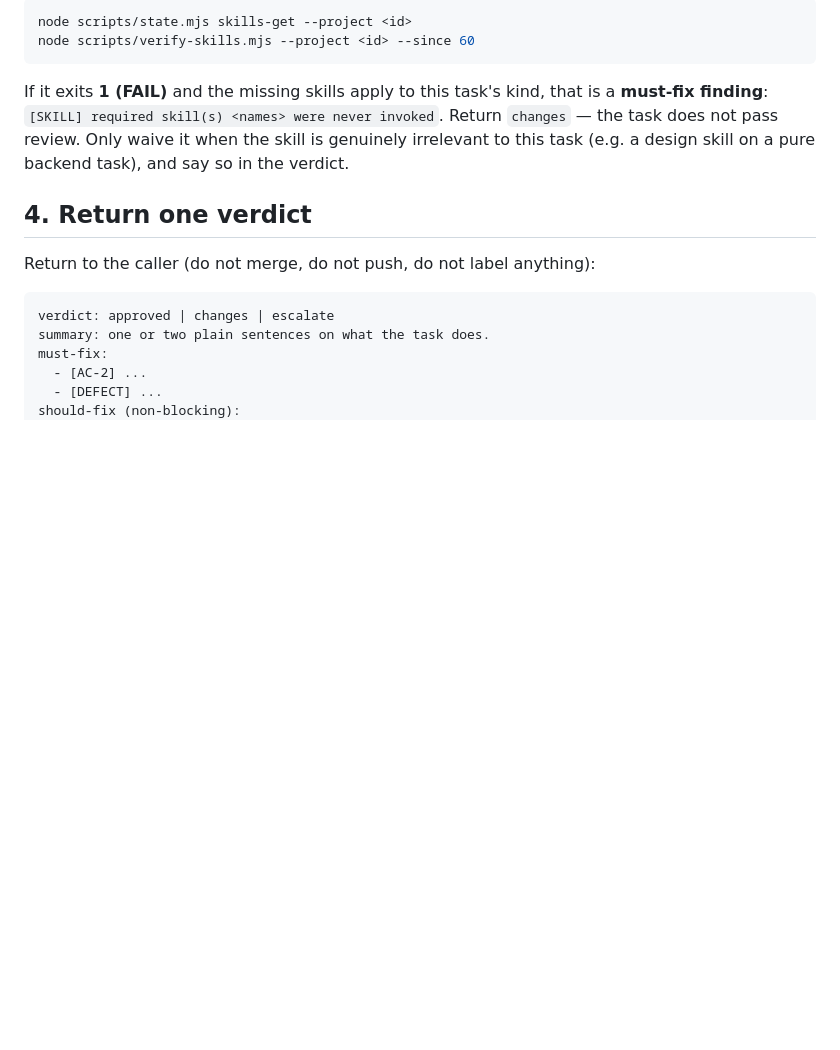
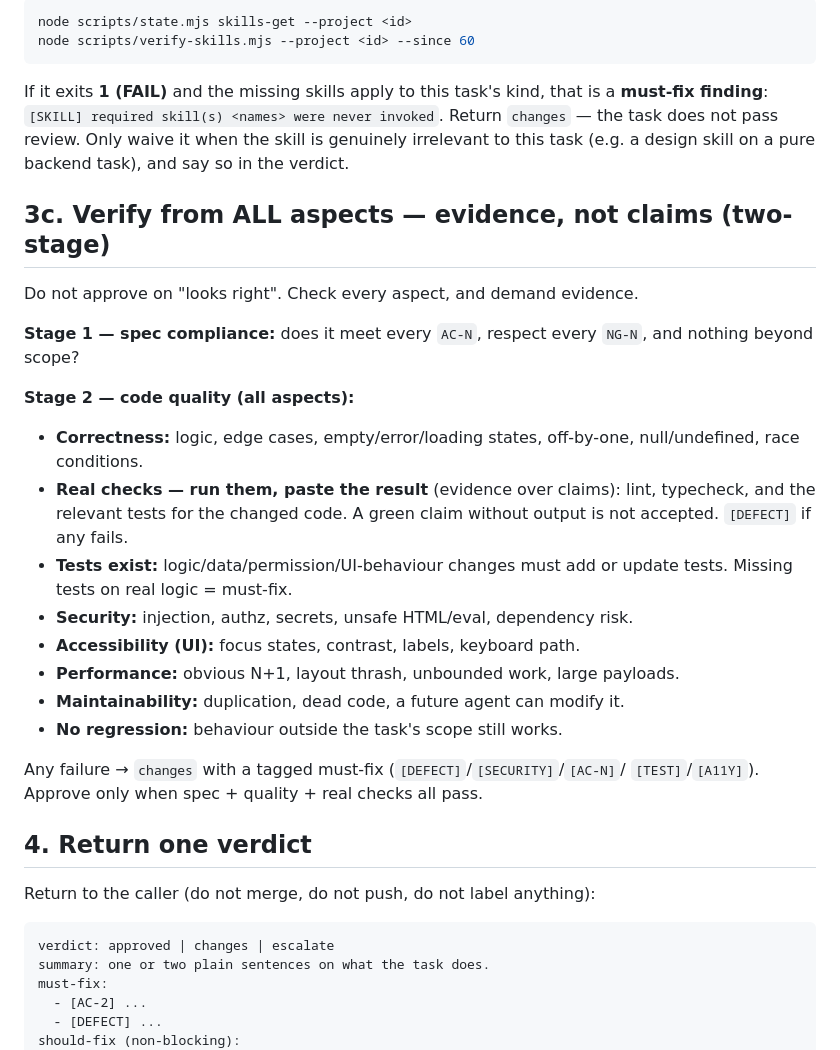
Before and after one commit to shekharcharles/SCH-LOOP, a Markdown page: skills/sch-review/SKILL.md, the part around the change. Rendered like a GitHub page; blank space fills up the shorter version.

Commit message:
Reviewer: verify all aspects (two-stage, evidence-over-claims, real lint/test/type gates); document stateless loop + clear-not-compact
Adopts superpowers patterns: spec-compliance then code-quality review, real
checks run with pasted output, tests required on real logic. sch-run documents
statelessness so context can be cleared each pass instead of compacted.

```diff
--- a/skills/sch-review/SKILL.md
+++ b/skills/sch-review/SKILL.md
@@ -61,6 +61,30 @@ Return `changes` — the task does not pass review. Only waive it when the skill
 genuinely irrelevant to this task (e.g. a design skill on a pure backend task),
 and say so in the verdict.
 
+## 3c. Verify from ALL aspects — evidence, not claims (two-stage)
+
+Do not approve on "looks right". Check every aspect, and demand evidence.
+
+**Stage 1 — spec compliance:** does it meet every `AC-N`, respect every `NG-N`,
+and nothing beyond scope?
+
+**Stage 2 — code quality (all aspects):**
+- **Correctness:** logic, edge cases, empty/error/loading states, off-by-one,
+  null/undefined, race conditions.
+- **Real checks — run them, paste the result** (evidence over claims): lint,
+  typecheck, and the relevant tests for the changed code. A green claim without
+  output is not accepted. `[DEFECT]` if any fails.
+- **Tests exist:** logic/data/permission/UI-behaviour changes must add or update
+  tests. Missing tests on real logic = must-fix.
+- **Security:** injection, authz, secrets, unsafe HTML/eval, dependency risk.
+- **Accessibility (UI):** focus states, contrast, labels, keyboard path.
+- **Performance:** obvious N+1, layout thrash, unbounded work, large payloads.
+- **Maintainability:** duplication, dead code, a future agent can modify it.
+- **No regression:** behaviour outside the task's scope still works.
+
+Any failure → `changes` with a tagged must-fix (`[DEFECT]`/`[SECURITY]`/`[AC-N]`/
+`[TEST]`/`[A11Y]`). Approve only when spec + quality + real checks all pass.
+
 ## 4. Return one verdict
 
 Return to the caller (do not merge, do not push, do not label anything):
```
Also changed, not shown: skills/sch-run/SKILL.md (+7 -0 lines).
